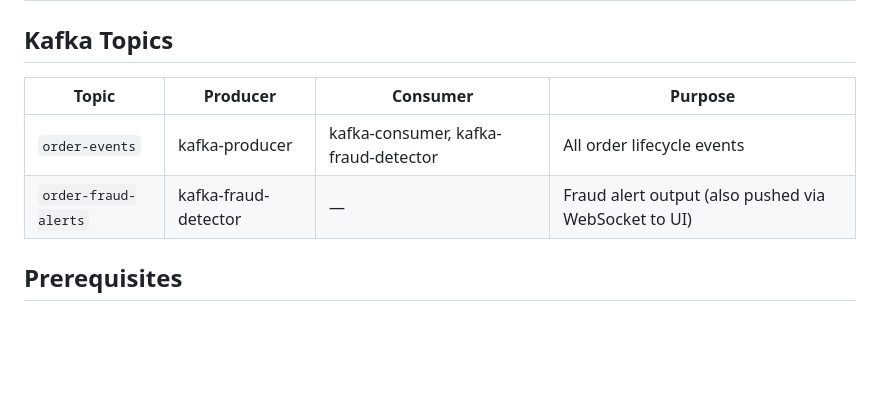
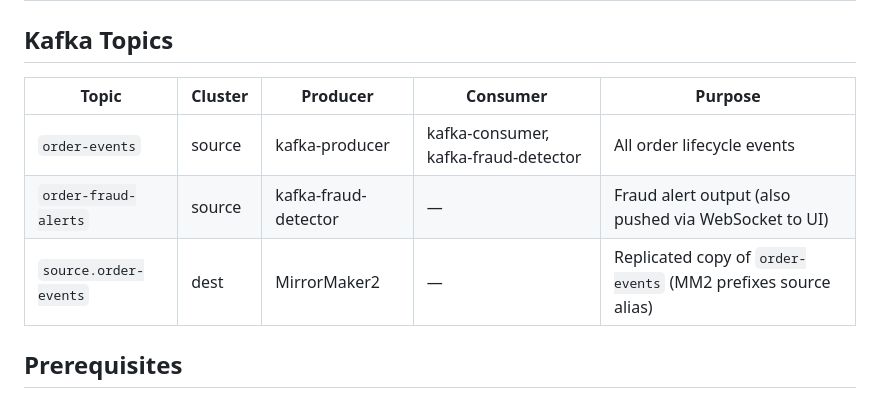
Before and after one commit to subbaraogoparaju/kafkaE2E, a Markdown page: README.md, the part around one of its changes. Drawn GitHub-style; blank space fills up the shorter version.

Commit message:
Document MirrorMaker2 cluster layout, replication config, and verification steps
Co-Authored-By: Claude Sonnet 4.6 <noreply@anthropic.com>

```diff
--- a/README.md
+++ b/README.md
@@ -39,10 +39,11 @@ Real-time order event pipeline built with Apache Kafka, Kafka Streams, Spring Bo
 
 ## Kafka Topics
 
-| Topic | Producer | Consumer | Purpose |
-|---|---|---|---|
-| `order-events` | kafka-producer | kafka-consumer, kafka-fraud-detector | All order lifecycle events |
-| `order-fraud-alerts` | kafka-fraud-detector | — | Fraud alert output (also pushed via WebSocket to UI) |
+| Topic | Cluster | Producer | Consumer | Purpose |
+|---|---|---|---|---|
+| `order-events` | source | kafka-producer | kafka-consumer, kafka-fraud-detector | All order lifecycle events |
+| `order-fraud-alerts` | source | kafka-fraud-detector | — | Fraud alert output (also pushed via WebSocket to UI) |
+| `source.order-events` | dest | MirrorMaker2 | — | Replicated copy of `order-events` (MM2 prefixes source alias) |
 
 ## Prerequisites
 
```
Also changed, not shown: other parts of README.md (+73 -0 lines).
